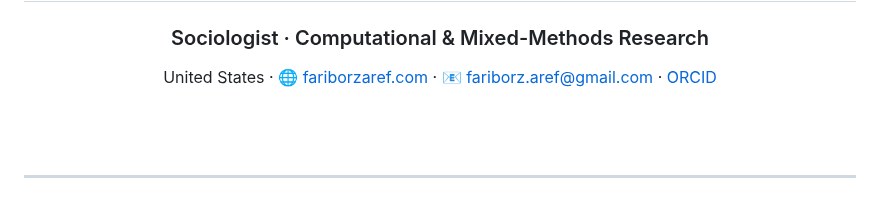
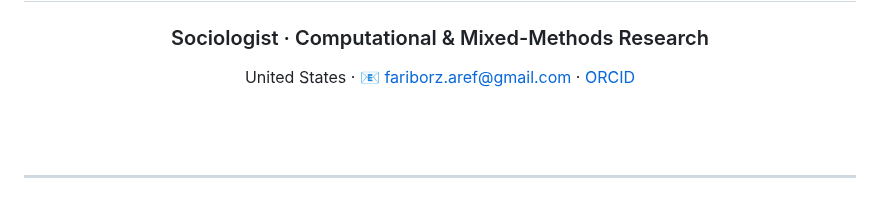
Before and after one commit to fariborzaref/fariborzaref, a Markdown page: README.md, the part around the change. Rendered like a GitHub page.

```diff
--- a/README.md
+++ b/README.md
@@ -3,7 +3,7 @@
   <h1 id="top">Fariborz Aref</h1>
   <h3>Sociologist · Computational & Mixed-Methods Research</h3>
 
-  United States · 🌐 <a href="https://fariborzaref.com">fariborzaref.com</a> · 📧 <a href="mailto:fariborz.aref@gmail.com">fariborz.aref@gmail.com</a> · <a href="https://orcid.org/0000-0001-6622-1824">ORCID</a>
+  United States · 📧 <a href="mailto:fariborz.aref@gmail.com">fariborz.aref@gmail.com</a> · <a href="https://orcid.org/0000-0001-6622-1824">ORCID</a>
 
   <br/><br/>
   <hr/>
```
